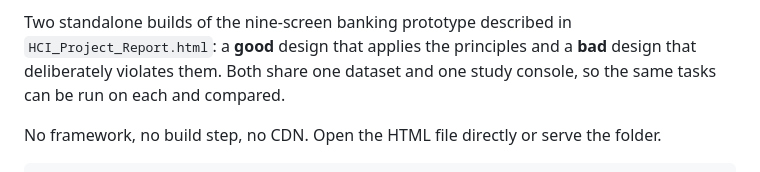
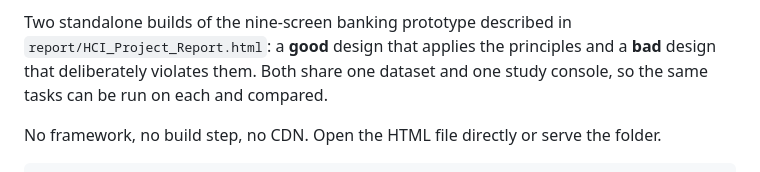
Before and after one commit to kamalk101/securebank-hci-prototype, a Markdown page: README.md, the part around one of its changes. GitHub-like rendering.

```diff
--- a/README.md
+++ b/README.md
@@ -3,5 +5,5 @@
 Two standalone builds of the nine-screen banking prototype described in
-`HCI_Project_Report.html`: a **good** design that applies the principles and a
+`report/HCI_Project_Report.html`: a **good** design that applies the principles and a
 **bad** design that deliberately violates them. Both share one dataset and one
 study console, so the same tasks can be run on each and compared.
 
```
Also changed, not shown: other parts of README.md (+2 -0 lines).
